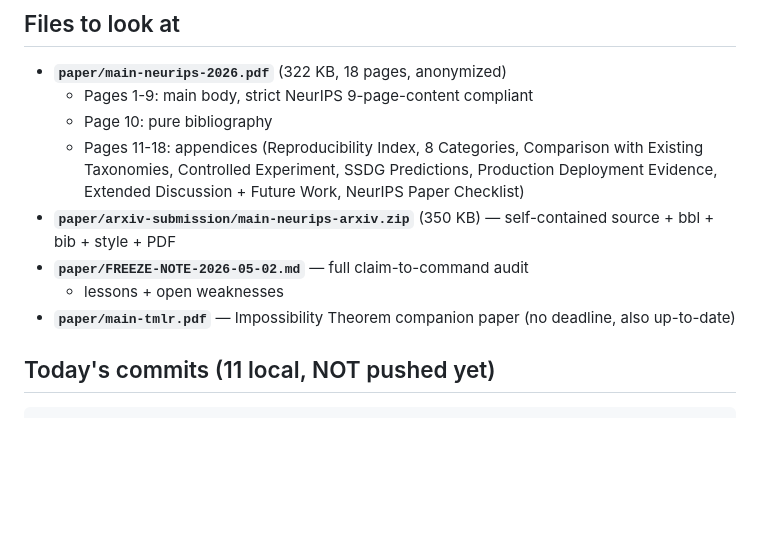
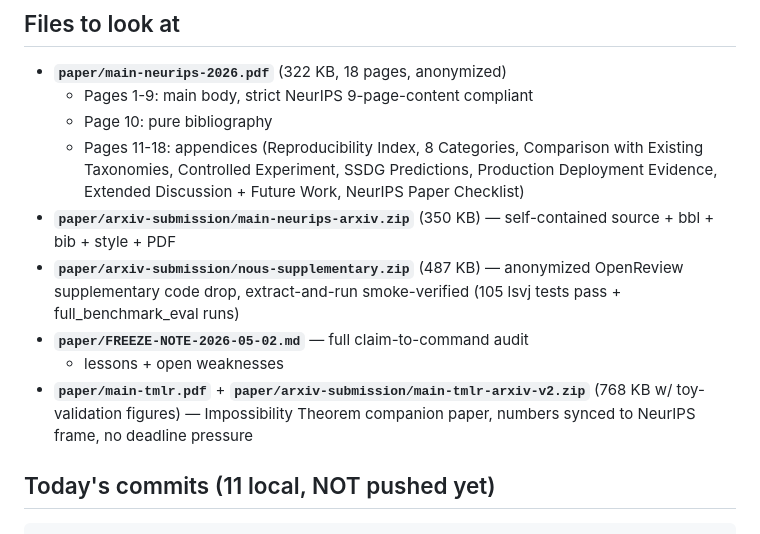
Before and after one commit to dario-github/nous, a Markdown page: paper/MORNING-BRIEF-2026-05-02.md, the part around the change. Rendered like a GitHub page; blank space fills up the shorter version.

Commit message:
morning-brief: include supplementary v2 + TMLR sync state

```diff
--- a/paper/MORNING-BRIEF-2026-05-02.md
+++ b/paper/MORNING-BRIEF-2026-05-02.md
@@ -24,10 +24,14 @@ submit.
     Future Work, NeurIPS Paper Checklist)
 - **`paper/arxiv-submission/main-neurips-arxiv.zip`** (350 KB)
   — self-contained source + bbl + bib + style + PDF
+- **`paper/arxiv-submission/nous-supplementary.zip`** (487 KB) —
+  anonymized OpenReview supplementary code drop, extract-and-run
+  smoke-verified (105 lsvj tests pass + full_benchmark_eval runs)
 - **`paper/FREEZE-NOTE-2026-05-02.md`** — full claim-to-command audit
   + lessons + open weaknesses
-- **`paper/main-tmlr.pdf`** — Impossibility Theorem companion paper
-  (no deadline, also up-to-date)
+- **`paper/main-tmlr.pdf`** + **`paper/arxiv-submission/main-tmlr-arxiv-v2.zip`**
+  (768 KB w/ toy-validation figures) — Impossibility Theorem companion
+  paper, numbers synced to NeurIPS frame, no deadline pressure
 
 ## Today's commits (11 local, NOT pushed yet)
 
```
